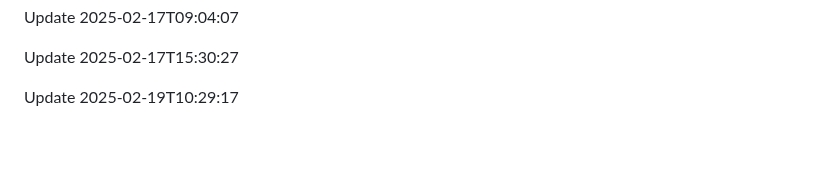
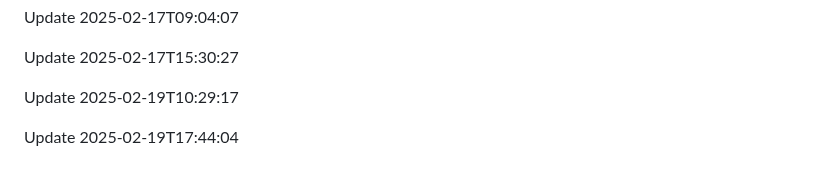
Before and after one commit to htiketun/mypocket, a Markdown page: README.md, the part around the change. Drawn GitHub-style; blank space fills up the shorter version.

```diff
--- a/README.md
+++ b/README.md
@@ -1636,3 +1636,5 @@ Update 2025-02-17T09:04:07
 Update 2025-02-17T15:30:27
 
 Update 2025-02-19T10:29:17
+
+Update 2025-02-19T17:44:04
```
